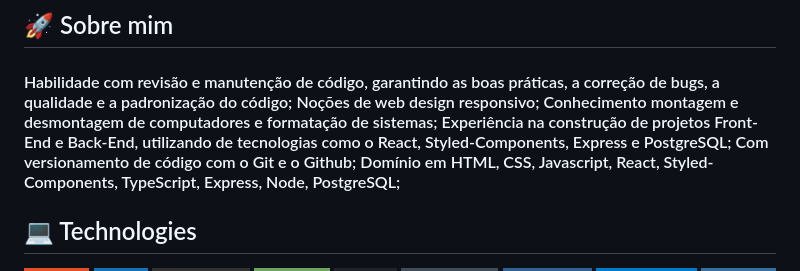
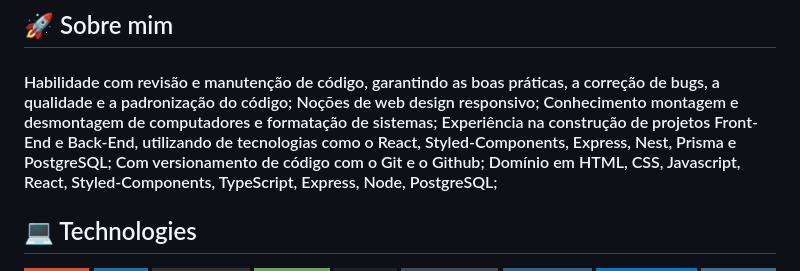
Before and after one commit to Linquest/Linquest, a Markdown page: README.md, the part around the change. Rendered like a GitHub page; badges without logos.

```diff
--- a/README.md
+++ b/README.md
@@ -5,7 +5,7 @@
 <h4> Habilidade com revisão e manutenção de código, garantindo as boas práticas, a correção de bugs, a qualidade e a padronização do código;
 Noções de web design responsivo;
 Conhecimento montagem e desmontagem de computadores e formatação de sistemas;
-Experiência na construção de projetos Front-End e Back-End, utilizando de tecnologias como o React, Styled-Components, Express e PostgreSQL;
+Experiência na construção de projetos Front-End e Back-End, utilizando de tecnologias como o React, Styled-Components, Express, Nest, Prisma e PostgreSQL;
 Com versionamento de código com o Git e o Github;
 Domínio em HTML, CSS, Javascript, React, Styled-Components, TypeScript, Express, Node, PostgreSQL;
 </h4>
```
